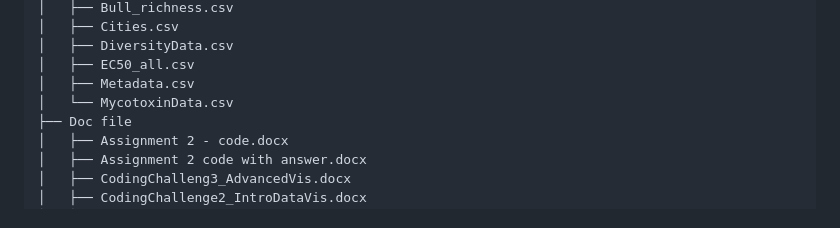
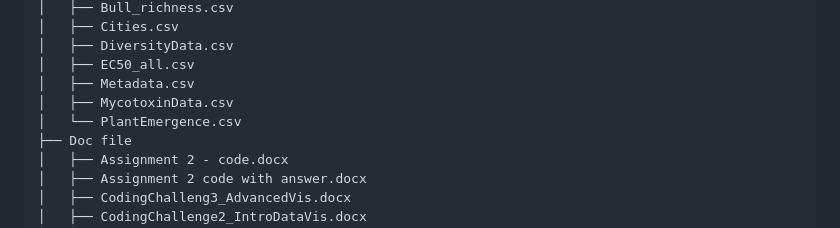
Before and after one commit to GayatriBhandari/Reproducibility-GB, a Markdown page: README.md, the part around the change. GitHub-like rendering.

Commit message:
File tree

```diff
--- a/README.md
+++ b/README.md
@@ -51,7 +51,8 @@
 │   ├── DiversityData.csv
 │   ├── EC50_all.csv
 │   ├── Metadata.csv
-│   └── MycotoxinData.csv
+│   ├── MycotoxinData.csv
+│   └── PlantEmergence.csv
 ├── Doc file
 │   ├── Assignment 2 - code.docx
 │   ├── Assignment 2 code with answer.docx
```
